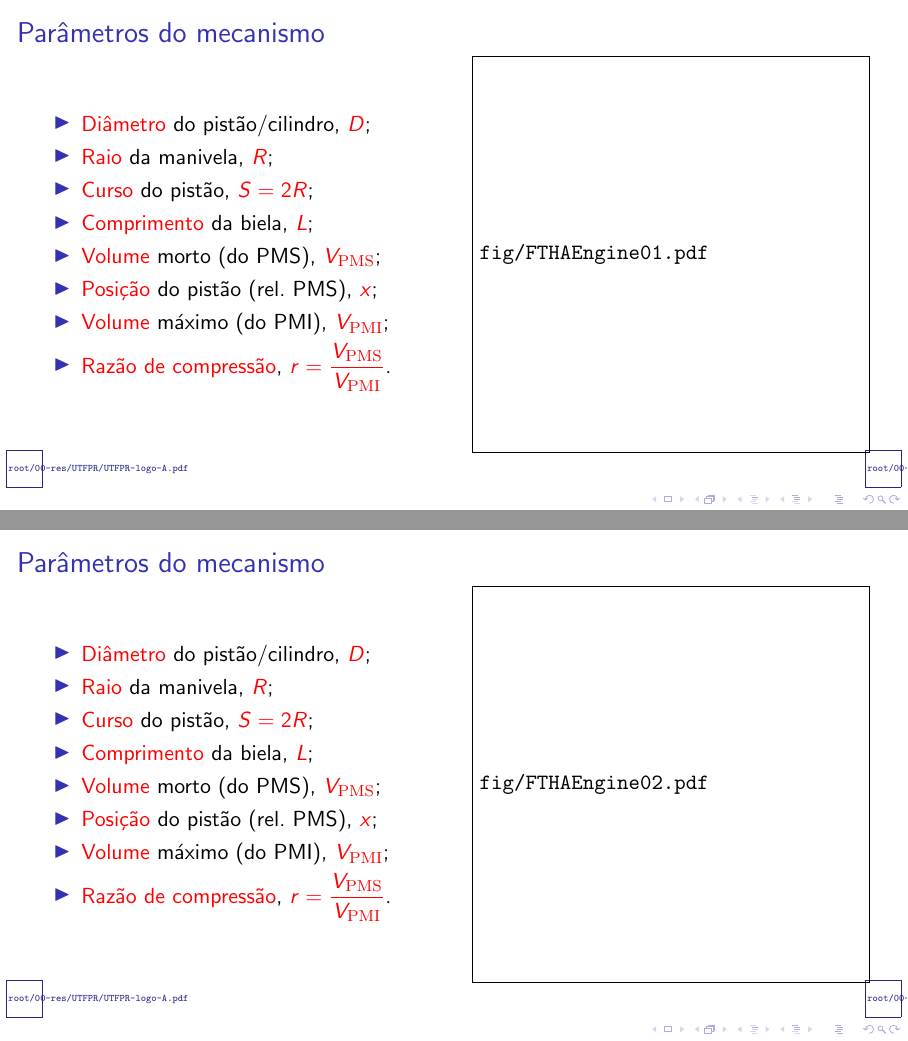
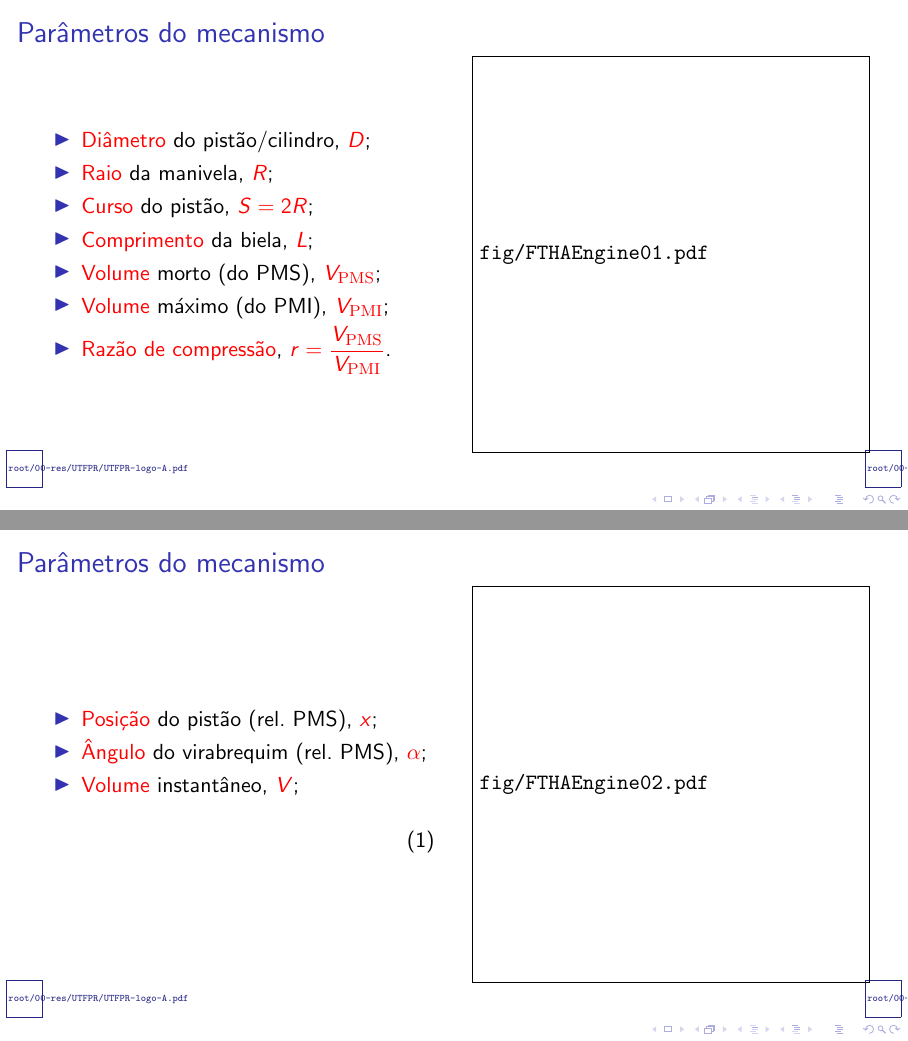
Before and after one commit to CNThermSci/ApplThermSci, LaTeX slides (ApplEngTherm/Part-C-Simulations/01-PureSubstance/01-FTHA/C0101-pt-PRES.tex, which reads ApplEngTherm/Part-C-Simulations/01-PureSubstance/01-FTHA/C0101-pt.tex): pages 45 and 53 of 60 before the commit and pages 44 and 47 of 54 after it, joined at a grey line. Compiled offline with pdfLaTeX.

Commit message:
UPD on the Engine Modeling

```diff
--- a/ApplEngTherm/Part-C-Simulations/01-PureSubstance/01-FTHA/C0101-pt.tex
+++ b/ApplEngTherm/Part-C-Simulations/01-PureSubstance/01-FTHA/C0101-pt.tex
@@ -150,9 +150,8 @@
             \item<3-> \alert{Curso} do pistão, \alert{$S = 2R$};
             \item<4-> \alert{Comprimento} da biela, \alert{$L$};
             \item<5-> \alert{Volume} morto (do PMS), \alert{$\VPMS$};
-            \item<6-> \alert{Posição} do pistão (rel.~PMS), \alert{$x$};
-            \item<7-> \alert{Volume} máximo (do PMI), \alert{$\VPMI$};
-            \item<8-> \alert{Razão de compressão}, \alert{$r = \dfrac{\VPMS}{\VPMI}$}.
+            \item<6-> \alert{Volume} máximo (do PMI), \alert{$\VPMI$};
+            \item<7-> \alert{Razão de compressão}, \alert{$r = \dfrac{\VPMS}{\VPMI}$}.
         \end{itemize}
         \column{0.50\textwidth}
         \begin{center}
@@ -168,15 +167,12 @@
         \begin{columns}
         \column{0.50\textwidth}
         \begin{itemize}
-            \item<1-> \alert{Diâmetro} do pistão/cilindro, \alert{$D$};
-            \item<2-> \alert{Raio} da manivela, \alert{$R$};
-            \item<3-> \alert{Curso} do pistão, \alert{$S = 2R$};
-            \item<4-> \alert{Comprimento} da biela, \alert{$L$};
-            \item<5-> \alert{Volume} morto (do PMS), \alert{$\VPMS$};
-            \item<6-> \alert{Posição} do pistão (rel.~PMS), \alert{$x$};
-            \item<7-> \alert{Volume} máximo (do PMI), \alert{$\VPMI$};
-            \item<8-> \alert{Razão de compressão}, \alert{$r = \dfrac{\VPMS}{\VPMI}$}.
+            \item<1-> \alert{Posição} do pistão (rel.~PMS), \alert{$x$};
+            \item<2-> \alert{Ângulo} do virabrequim (rel.~PMS), \alert{$\alpha$};
+            \item<3-> \alert{Volume} instantâneo, \alert{$V$};
         \end{itemize}
+        \begin{align}
+        \end{align}
         \column{0.50\textwidth}
         \begin{center}
             \uncover<1->{\vspace*{-5mm}\includegraphics[height=70.0mm]{fig/FTHAEngine02.pdf}}
```
Also changed, not shown: ApplEngTherm/Part-C-Simulations/01-PureSubstance/01-FTHA/C0101-pt-PRES.pdf.
